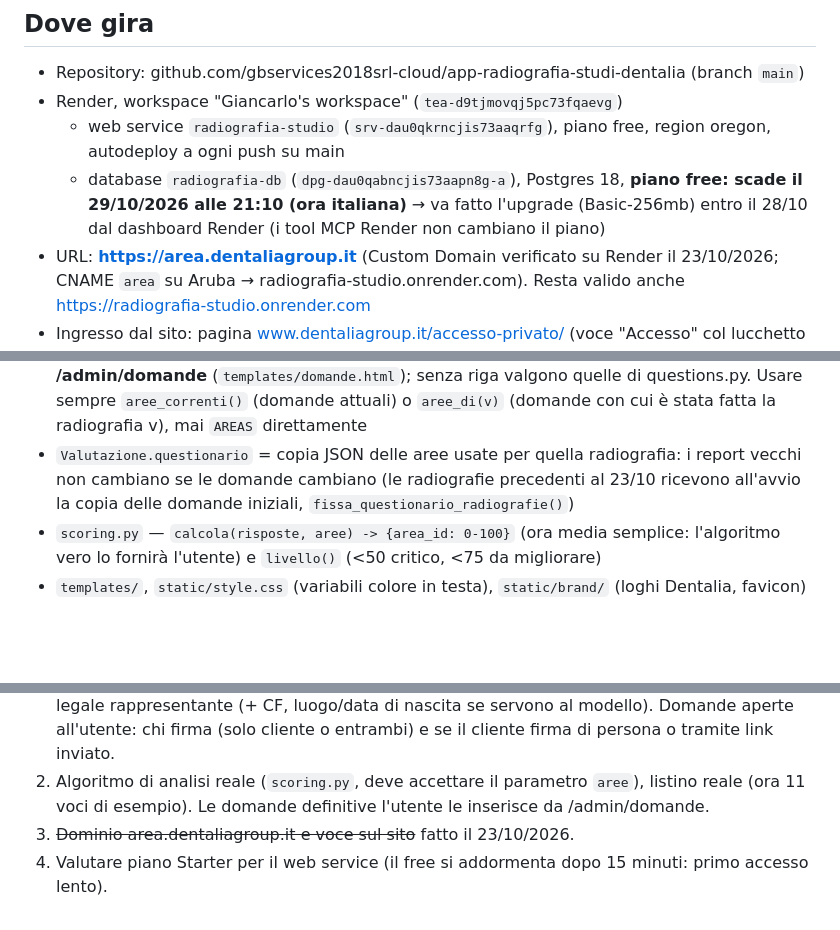
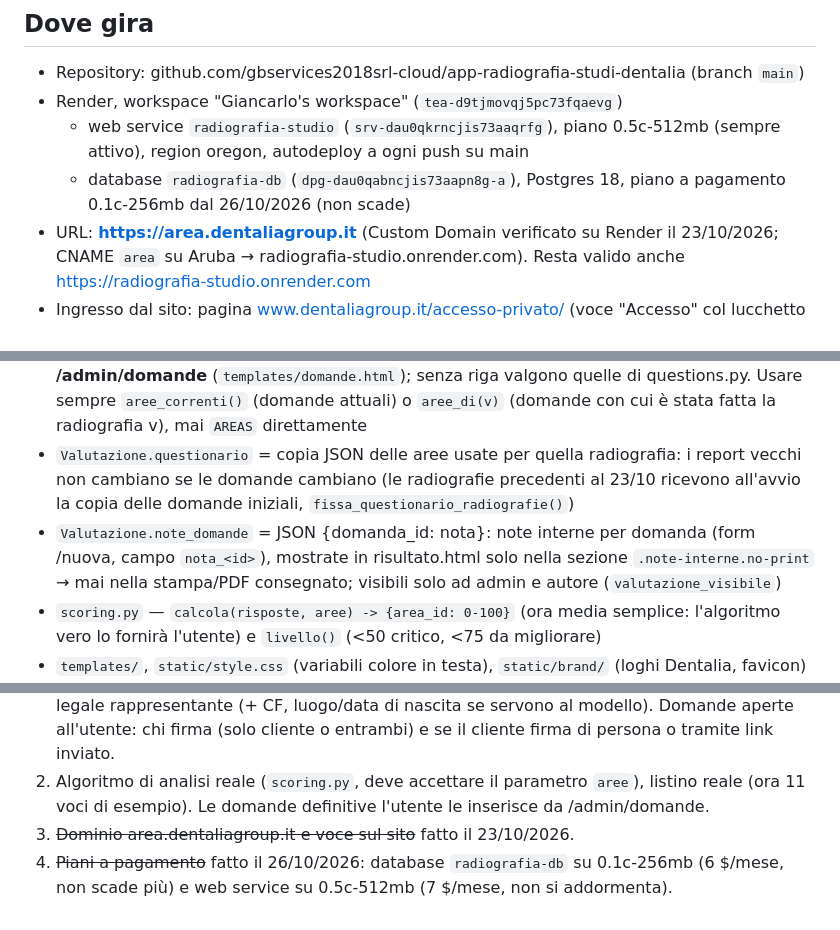
Before and after one commit to gbservices2018srl-cloud/app-radiografia-studi-dentalia, a Markdown page: CLAUDE.md, 3 parts joined by grey strips. GitHub-like rendering; blank space fills up the shorter version.

Commit message:
Documentazione: note interne per domanda, piani Render a pagamento
Co-Authored-By: Claude Opus 5.5 <noreply@anthropic.com>
Claude-Session: https://claude.ai/code/session_01MC9yzTUJd85QbGiNMsAJtY

```diff
--- a/CLAUDE.md
+++ b/CLAUDE.md
@@ -7,8 +7,8 @@ L'utente (Giancarlo, bogogiancarlo@gmail.com) non è uno sviluppatore: risponder
 ## Dove gira
 - Repository: github.com/gbservices2018srl-cloud/app-radiografia-studi-dentalia (branch `main`)
 - Render, workspace "Giancarlo's workspace" (`tea-d9tjmovqj5pc73fqaevg`)
-  - web service `radiografia-studio` (`srv-dau0qkrncjis73aaqrfg`), piano free, region oregon, autodeploy a ogni push su main
-  - database `radiografia-db` (`dpg-dau0qabncjis73aapn8g-a`), Postgres 18, **piano free: scade il 29/10/2026 alle 21:10 (ora italiana)** → va fatto l'upgrade (Basic-256mb) entro il 28/10 dal dashboard Render (i tool MCP Render non cambiano il piano)
+  - web service `radiografia-studio` (`srv-dau0qkrncjis73aaqrfg`), piano 0.5c-512mb (sempre attivo), region oregon, autodeploy a ogni push su main
+  - database `radiografia-db` (`dpg-dau0qabncjis73aapn8g-a`), Postgres 18, piano a pagamento 0.1c-256mb dal 26/10/2026 (non scade)
 - URL: **https://area.dentaliagroup.it** (Custom Domain verificato su Render il 23/10/2026; CNAME `area` su Aruba → radiografia-studio.onrender.com). Resta valido anche https://radiografia-studio.onrender.com
 - Ingresso dal sito: pagina www.dentaliagroup.it/accesso-privato/ (voce "Accesso" col lucchetto nel menu) → `/area-privata` (login o pannello) e `/registrati`
 - Sito pubblico: www.dentaliagroup.it, sito statico su misura ospitato su Aruba (non su GitHub)
@@ -17,6 +17,7 @@ L'utente (Giancarlo, bogogiancarlo@gmail.com) non è uno sviluppatore: risponder
 - `app.py` — modelli (Utente, Valutazione, Servizio, Preventivo, Impostazioni), login/ruoli, /admin, radiografie, preventivi, listino, dati aziendali
 - `questions.py` — **domande iniziali** (8 aree × 4 domande di esempio). Le domande in uso stanno nel DB, modello `Questionario` (riga id=1, JSON), modificabili dall'admin in **/admin/domande** (`templates/domande.html`); senza riga valgono quelle di questions.py. Usare sempre `aree_correnti()` (domande attuali) o `aree_di(v)` (domande con cui è stata fatta la radiografia v), mai `AREAS` direttamente
 - `Valutazione.questionario` = copia JSON delle aree usate per quella radiografia: i report vecchi non cambiano se le domande cambiano (le radiografie precedenti al 23/10 ricevono all'avvio la copia delle domande iniziali, `fissa_questionario_radiografie()`)
+- `Valutazione.note_domande` = JSON {domanda_id: nota}: note interne per domanda (form /nuova, campo `nota_<id>`), mostrate in risultato.html solo nella sezione `.note-interne.no-print` → mai nella stampa/PDF consegnato; visibili solo ad admin e autore (`valutazione_visibile`)
 - `scoring.py` — `calcola(risposte, aree) -> {area_id: 0-100}` (ora media semplice: l'algoritmo vero lo fornirà l'utente) e `livello()` (<50 critico, <75 da migliorare)
 - `templates/`, `static/style.css` (variabili colore in testa), `static/brand/` (loghi Dentalia, favicon)
 - `demo/index.html` — demo offline per smartphone, file unico con domande incorporate (NON segue /admin/domande: va riallineata a mano se serve)
@@ -36,4 +37,4 @@ L'utente (Giancarlo, bogogiancarlo@gmail.com) non è uno sviluppatore: risponder
 1. **Sezione Contratti** (richiesta 22/10): da preventivo "Accettato" → pulsante "Genera contratto"; compilazione automatica con dati azienda + cliente + voci/totali del preventivo + consulente; campi aggiuntivi da compilare = quelli evidenziati in giallo nel modello dell'utente (atteso un .docx con evidenziazioni gialle); firma col dito su smartphone/tablet (canvas) per cliente (ed eventualmente azienda), con data/ora; PDF scaricabile/inviabile; archivio contratti con stato. Ampliare i dati cliente: ragione sociale, P.IVA, CF, indirizzo, CAP, provincia, PEC, SDI, legale rappresentante (+ CF, luogo/data di nascita se servono al modello). Domande aperte all'utente: chi firma (solo cliente o entrambi) e se il cliente firma di persona o tramite link inviato.
 2. Algoritmo di analisi reale (`scoring.py`, deve accettare il parametro `aree`), listino reale (ora 11 voci di esempio). Le domande definitive l'utente le inserisce da /admin/domande.
 3. ~~Dominio area.dentaliagroup.it e voce sul sito~~ fatto il 23/10/2026.
-4. Valutare piano Starter per il web service (il free si addormenta dopo 15 minuti: primo accesso lento).
+4. ~~Piani a pagamento~~ fatto il 26/10/2026: database `radiografia-db` su 0.1c-256mb (6 $/mese, non scade più) e web service su 0.5c-512mb (7 $/mese, non si addormenta).
```
